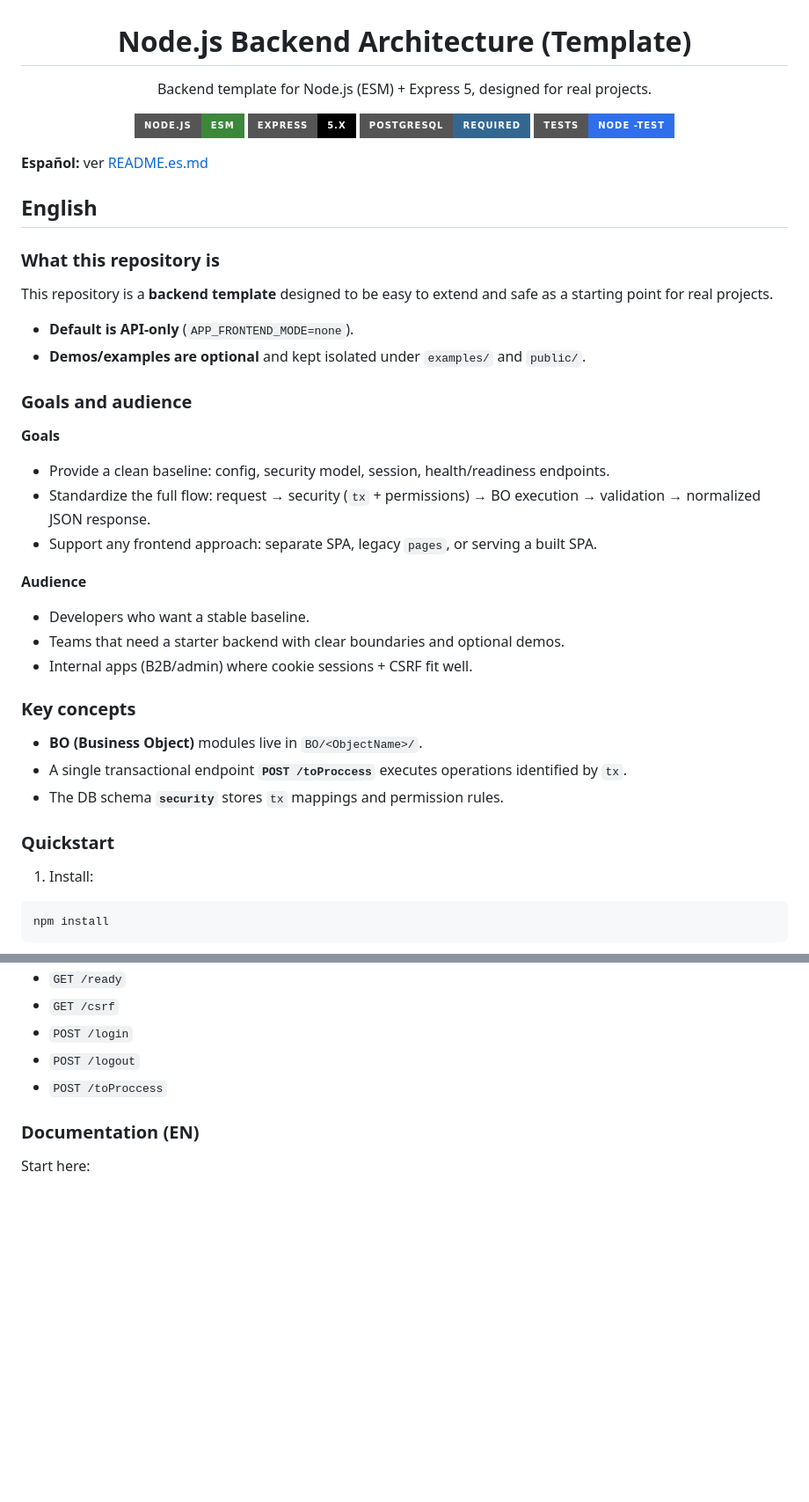
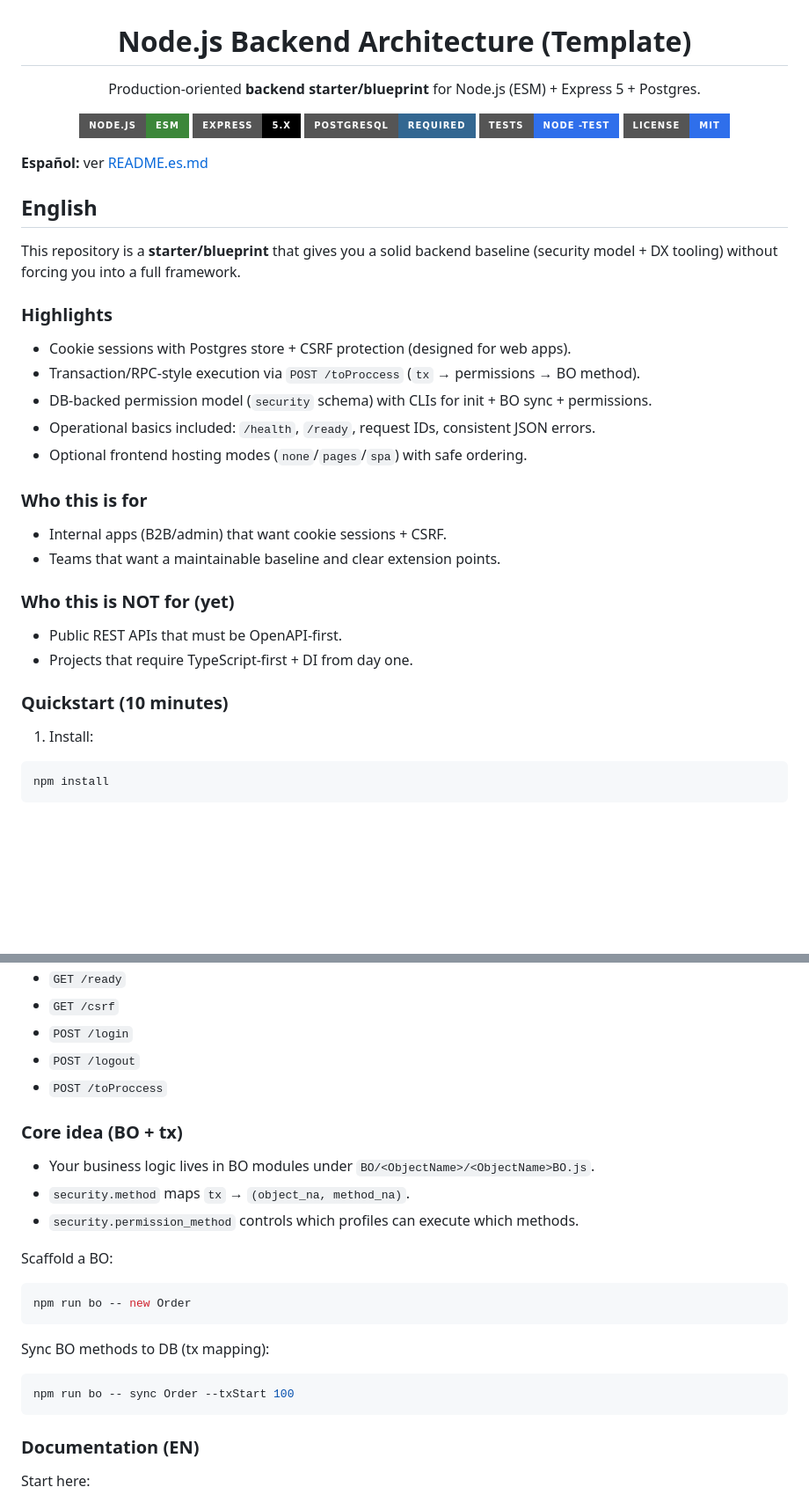
Before and after one commit to EliabParra/nodejs-backend-architecture, a Markdown page: README.md, 2 parts joined by grey strips. Shown at 88% size. Rendered like a GitHub page; badges without logos; blank space fills up the shorter version.

````diff
--- a/README.md
+++ b/README.md
@@ -2,12 +2,13 @@
 
 # Node.js Backend Architecture (Template)
 
-Backend template for Node.js (ESM) + Express 5, designed for real projects.
+Production-oriented **backend starter/blueprint** for Node.js (ESM) + Express 5 + Postgres.
 
 [![Node.js (ESM)](https://img.shields.io/badge/Node.js-ESM-3c873a?style=for-the-badge)](#)
 [![Express](https://img.shields.io/badge/Express-5.x-000000?style=for-the-badge)](#)
 [![PostgreSQL](https://img.shields.io/badge/PostgreSQL-required-336791?style=for-the-badge)](#)
 [![Tests](https://img.shields.io/badge/Tests-node%20--test-2f6feb?style=for-the-badge)](#)
+[![License: MIT](https://img.shields.io/badge/License-MIT-2f6feb?style=for-the-badge)](LICENSE)
 
 </div>
 
@@ -15,32 +16,27 @@ Backend template for Node.js (ESM) + Express 5, designed for real projects.
 
 ## English
 
-### What this repository is
+This repository is a **starter/blueprint** that gives you a solid backend baseline (security model + DX tooling) without forcing you into a full framework.
 
-This repository is a **backend template** designed to be easy to extend and safe as a starting point for real projects.
+### Highlights
 
-- **Default is API-only** (`APP_FRONTEND_MODE=none`).
-- **Demos/examples are optional** and kept isolated under `examples/` and `public/`.
+- Cookie sessions with Postgres store + CSRF protection (designed for web apps).
+- Transaction/RPC-style execution via `POST /toProccess` (`tx` → permissions → BO method).
+- DB-backed permission model (`security` schema) with CLIs for init + BO sync + permissions.
+- Operational basics included: `/health`, `/ready`, request IDs, consistent JSON errors.
+- Optional frontend hosting modes (`none`/`pages`/`spa`) with safe ordering.
 
-### Goals and audience
+### Who this is for
 
-**Goals**
-- Provide a clean baseline: config, security model, session, health/readiness endpoints.
-- Standardize the full flow: request → security (`tx` + permissions) → BO execution → validation → normalized JSON response.
-- Support any frontend approach: separate SPA, legacy `pages`, or serving a built SPA.
+- Internal apps (B2B/admin) that want cookie sessions + CSRF.
+- Teams that want a maintainable baseline and clear extension points.
 
-**Audience**
-- Developers who want a stable baseline.
-- Teams that need a starter backend with clear boundaries and optional demos.
-- Internal apps (B2B/admin) where cookie sessions + CSRF fit well.
+### Who this is NOT for (yet)
 
-### Key concepts
+- Public REST APIs that must be OpenAPI-first.
+- Projects that require TypeScript-first + DI from day one.
 
-- **BO (Business Object)** modules live in `BO/<ObjectName>/`.
-- A single transactional endpoint **`POST /toProccess`** executes operations identified by `tx`.
-- The DB schema **`security`** stores `tx` mappings and permission rules.
-
-### Quickstart
+### Quickstart (10 minutes)
 
 1) Install:
 
@@ -77,6 +73,24 @@ Useful endpoints:
 - `POST /logout`
 - `POST /toProccess`
 
+### Core idea (BO + tx)
+
+- Your business logic lives in BO modules under `BO/<ObjectName>/<ObjectName>BO.js`.
+- `security.method` maps `tx` → `(object_na, method_na)`.
+- `security.permission_method` controls which profiles can execute which methods.
+
+Scaffold a BO:
+
+```bash
+npm run bo -- new Order
+```
+
+Sync BO methods to DB (tx mapping):
+
+```bash
+npm run bo -- sync Order --txStart 100
+```
+
 ### Documentation (EN)
 
 Start here:
````
Also changed, not shown: other parts of README.md (+4 -0 lines), README.es.md (+40 -20 lines).
